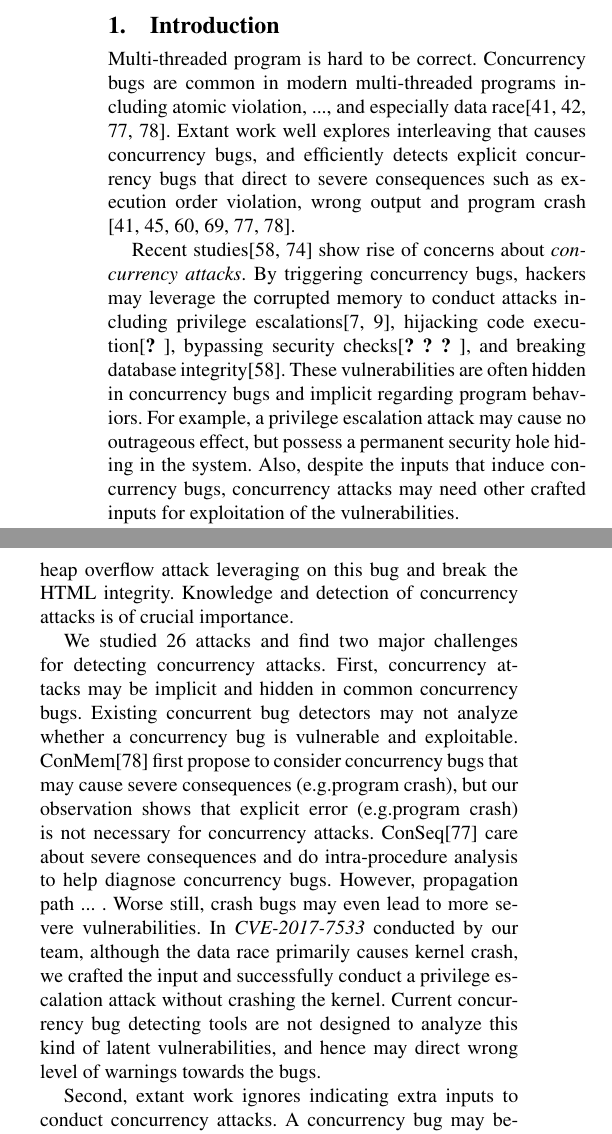
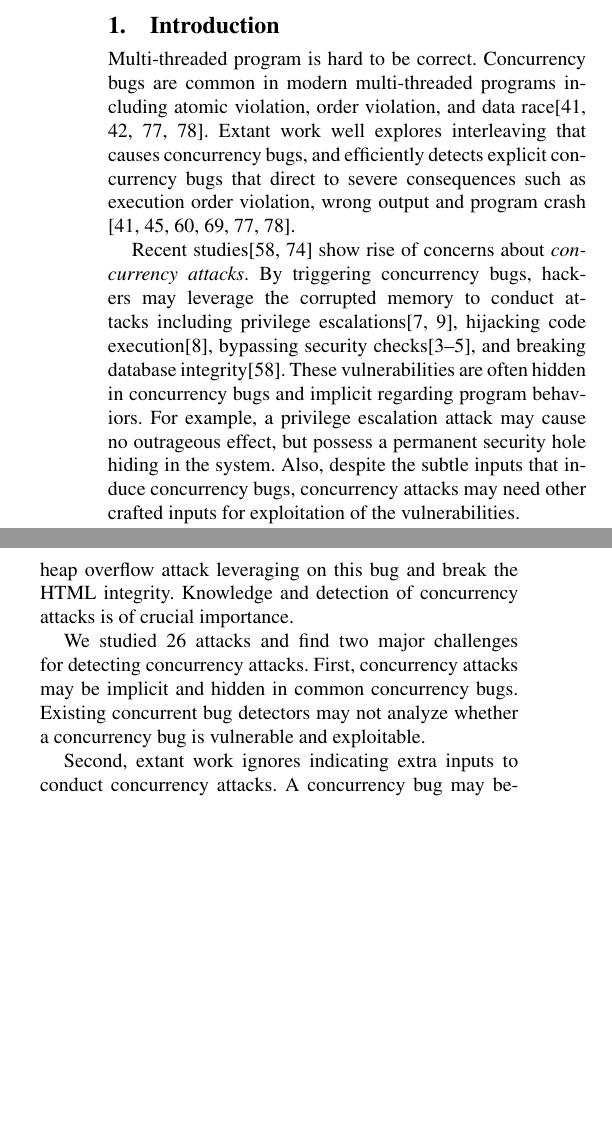
Before and after one commit to ab1gale/conatkpaper, a LaTeX paper (paper.tex, which reads intro.tex): two parts of the columns of page 1 of 9, joined at a grey line, cut so that both start at the same text, the shorter picture padded with empty space. Compiled offline with pdfLaTeX; a missing font is replaced by an installed copy or a similar font.

Commit message:
update pdf

```diff
--- a/intro.tex
+++ b/intro.tex
@@ -4,7 +4,7 @@
 %1. Interleaving - crash - explicit behaviour -
 Multi-threaded program is hard to be correct.
 Concurrency bugs are common in modern multi-threaded programs
-including atomic violation, ..., and especially data race\cite{lu:concurrency-bugs,conmem:asplos10,conseq:asplos11, lu:muvi:sosp}.
+including atomic violation, order violation, and data race\cite{lu:concurrency-bugs,conmem:asplos10,conseq:asplos11, lu:muvi:sosp}.
 Extant work well explores interleaving that causes concurrency bugs,
 and efficiently detects explicit concurrency bugs that direct to
 severe consequences such as execution order violation, wrong output and program crash
@@ -16,12 +16,12 @@ severe consequences such as execution order violation, wrong output and program
 Recent studies\cite{acidrain:sigmod17,con:hotpar12} show rise of concerns about \emph{concurrency attacks}.
 By triggering concurrency bugs,
 hackers may leverage the corrupted memory to conduct
-attacks including privilege escalations\cite{uselib-bug-12791,mysql-bug-14747}, hijacking code execution\cite{berend-jan-wever-msiexploit}, bypassing security checks\cite{xwindows,theotheriphone,theotheriphone-2011},
+attacks including privilege escalations\cite{uselib-bug-12791,mysql-bug-14747}, hijacking code execution\cite{msiexploit}, bypassing security checks\cite{cve-2008-0034,cve-2010-0923,cve-2010-1754},
 and breaking database integrity\cite{acidrain:sigmod17}.
 These vulnerabilities are often hidden in concurrency bugs and implicit regarding program behaviors.
 For example, a privilege escalation attack may cause no outrageous effect,
 but possess a permanent security hole hiding in the system.
-Also, despite the inputs that induce concurrency bugs,
+Also, despite the subtle inputs that induce concurrency bugs,
 concurrency attacks may need other crafted inputs for exploitation of the vulnerabilities.
 
 
@@ -48,19 +48,19 @@ We studied \nattacks attacks and find two major challenges for detecting concurr
 First, concurrency attacks may be implicit and hidden in common concurrency bugs.
 Existing concurrent bug detectors may not
 analyze whether a concurrency bug is vulnerable and exploitable.
-ConMem\cite{conmem:asplos10} first propose to
-consider concurrency bugs that may cause severe consequences (\eg program crash),
-but our observation shows that explicit error (\eg program crash) is not necessary for concurrency
-attacks.
-ConSeq\cite{conseq:asplos11} care about severe consequences and do intra-procedure analysis to help diagnose concurrency bugs.
-However, propagation path ... .
+%ConMem\cite{conmem:asplos10} first propose to
+%consider concurrency bugs that may cause severe consequences (\eg program crash),
+%but our observation shows that explicit error (\eg program crash) is not necessary for concurrency
+%attacks.
+%ConSeq\cite{conseq:asplos11} care about severe consequences and do intra-procedure analysis to help diagnose concurrency bugs.
+%However, propagation path ... .
 %Here the propagation path?
 %
-Worse still, crash bugs may even lead to more severe vulnerabilities.
-In \emph{CVE-2017-7533} conducted by our team, although the data race primarily causes kernel crash,
-we crafted the input and successfully conduct a privilege escalation attack without crashing the kernel.
-Current concurrency bug detecting tools are not designed to analyze this kind of latent vulnerabilities,
-and hence may direct wrong level of warnings towards the bugs.
+%Worse still, crash bugs may even lead to more severe vulnerabilities.
+%In \emph{CVE-2017-7533} conducted by our team, although the data race primarily causes kernel crash,
+%we crafted the input and successfully conduct a privilege escalation attack without crashing the kernel.
+%Current concurrency bug detecting tools are not designed to analyze this kind of latent vulnerabilities,
+%and hence may direct wrong level of warnings towards the bugs.
 
 
 Second, extant work ignores indicating extra inputs to conduct concurrency attacks.
```
Also changed, not shown: paper.pdf, intro.tex (3 more changed lines).
